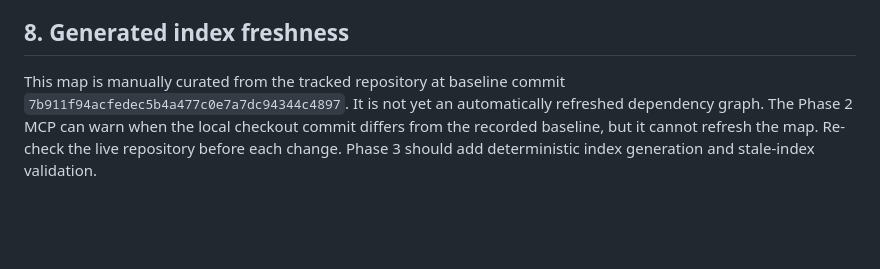
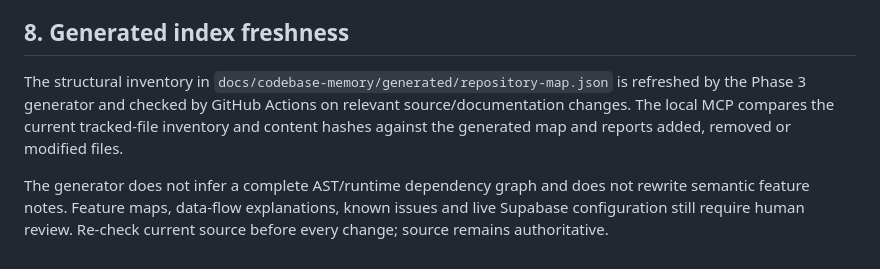
Before and after one commit to ferdinanflash/reservation, a Markdown page: docs/codebase-memory/known-issues.md, the part around the change. GitHub-like rendering; blank space fills up the shorter version.

Commit message:
Update memory freshness guidance after Phase 3 automation

```diff
--- a/docs/codebase-memory/known-issues.md
+++ b/docs/codebase-memory/known-issues.md
@@ -34,4 +34,6 @@ The local MCP server in `tools/codebase-memory-mcp/` is read-only. Search rankin
 
 ## 8. Generated index freshness
 
-This map is manually curated from the tracked repository at baseline commit `7b911f94acfedec5b4a477c0e7a7dc94344c4897`. It is not yet an automatically refreshed dependency graph. The Phase 2 MCP can warn when the local checkout commit differs from the recorded baseline, but it cannot refresh the map. Re-check the live repository before each change. Phase 3 should add deterministic index generation and stale-index validation.
+The structural inventory in `docs/codebase-memory/generated/repository-map.json` is refreshed by the Phase 3 generator and checked by GitHub Actions on relevant source/documentation changes. The local MCP compares the current tracked-file inventory and content hashes against the generated map and reports added, removed or modified files.
+
+The generator does not infer a complete AST/runtime dependency graph and does not rewrite semantic feature notes. Feature maps, data-flow explanations, known issues and live Supabase configuration still require human review. Re-check current source before every change; source remains authoritative.
```
